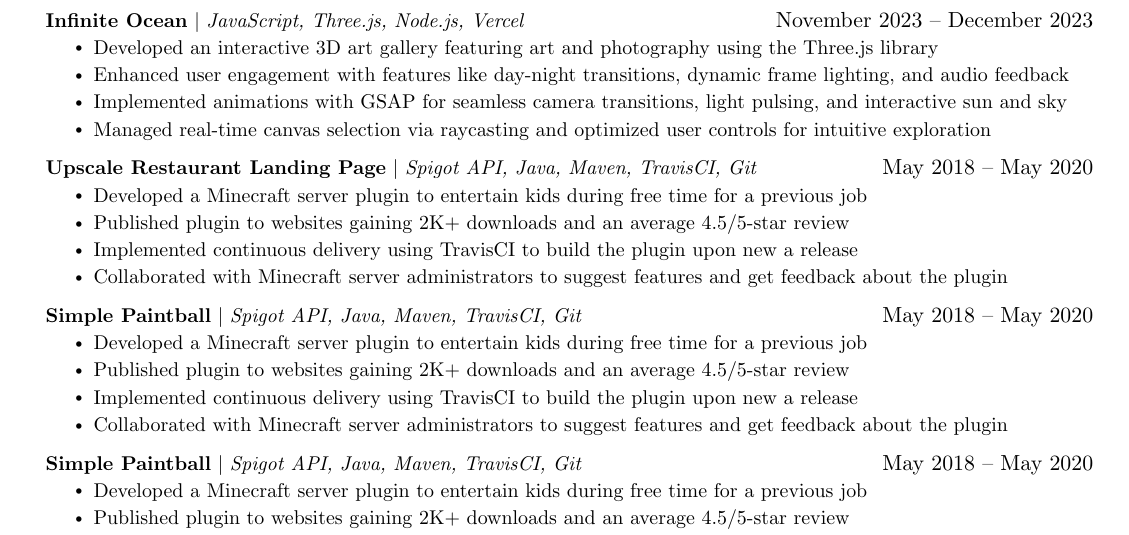
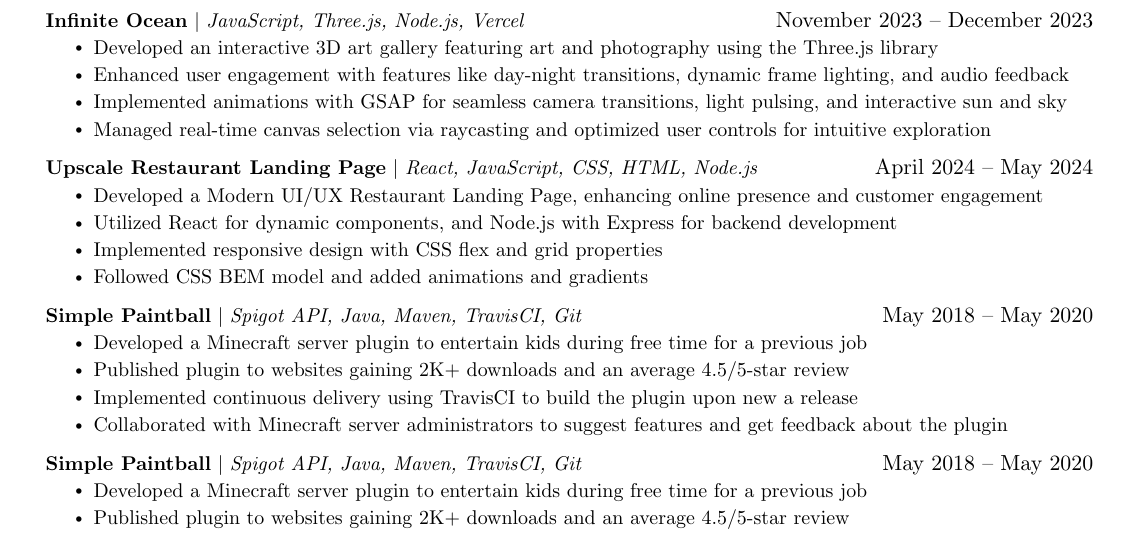
Before and after one commit to TriMPham98/resume, a LaTeX CV (resume.tex): part of the page, cut so that both start at the same text. Compiled offline with pdfLaTeX.

Commit message:
Add description for restaurant landing page project

```diff
--- a/resume.tex
+++ b/resume.tex
@@ -183,14 +183,16 @@
 }
           \resumeItemListEnd
 
-      \resumeProjectHeading
-          {\textbf{Upscale Restaurant Landing Page} $|$ \emph{Spigot API, Java, Maven, TravisCI, Git}}{May 2018 -- May 2020}
-          \resumeItemListStart
-            \resumeItem{Developed a Minecraft server plugin to entertain kids during free time for a previous job}
-            \resumeItem{Published plugin to websites gaining 2K+ downloads and an average 4.5/5-star review}
-            \resumeItem{Implemented continuous delivery using TravisCI to build the plugin upon new a release}
-            \resumeItem{Collaborated with Minecraft server administrators to suggest features and get feedback about the plugin}
-          \resumeItemListEnd
+\resumeProjectHeading
+    {\textbf{Upscale Restaurant Landing Page} $|$ \emph{React, JavaScript, CSS, HTML, Node.js}}{April 2024 -- May 2024}
+    \resumeItemListStart
+        \resumeItem{Developed a Modern UI/UX Restaurant Landing Page, enhancing online presence and customer engagement}
+        \resumeItem{Utilized React for dynamic components, and Node.js with Express for backend development}
+        \resumeItem{Implemented responsive design with CSS flex and grid properties}
+        \resumeItem{Followed CSS BEM model and added animations and gradients}
+
+    \resumeItemListEnd
+
 
         \resumeProjectHeading
           {\textbf{Simple Paintball} $|$ \emph{Spigot API, Java, Maven, TravisCI, Git}}{May 2018 -- May 2020}
```
